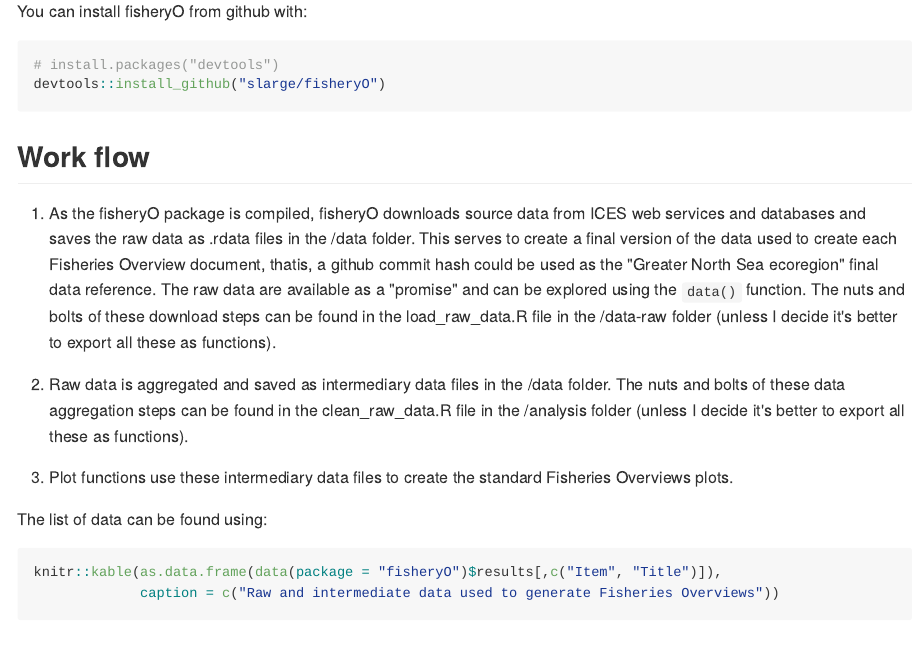
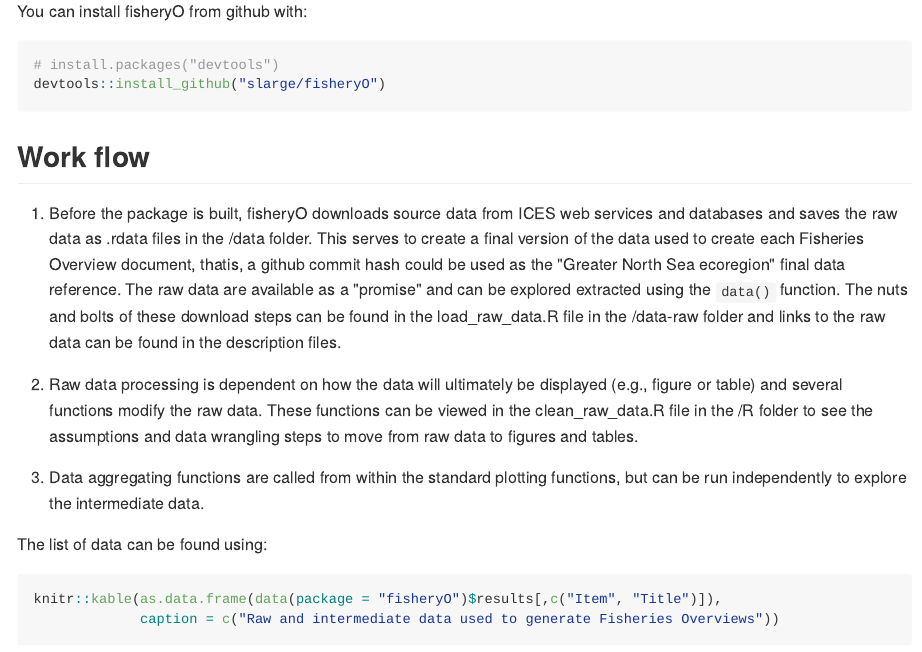
Before and after one commit to ices-tools-prod/fisheryO, an R Markdown document (README.Rmd): the page in a window 1100 px wide, from 620 px down. The pictures show the output file README.md that the author committed with the source, drawn offline in the style of GitHub; long lines of code are wrapped.

Commit message:
update workflow

````diff
--- a/README.Rmd
+++ b/README.Rmd
@@ -51,11 +51,11 @@
 
 ## Work flow
 
-1. As the fisheryO package is compiled, fisheryO downloads source data from ICES web services and databases and saves the raw data as .rdata files in the /data folder. This serves to create a final version of the data used to create each Fisheries Overview document, thatis, a github commit hash could be used as the "Greater North Sea ecoregion" final data reference. The raw data are available as a "promise" and can be explored using the `data()` function. The nuts and bolts of these download steps can be found in the load_raw_data.R file in the /data-raw folder (unless I decide it's better to export all these as functions).
+1. Before the package is built, fisheryO downloads source data from ICES web services and databases and saves the raw data as .rdata files in the /data folder. This serves to create a final version of the data used to create each Fisheries Overview document, thatis, a github commit hash could be used as the "Greater North Sea ecoregion" final data reference. The raw data are available as a "promise" and can be explored extracted using the `data()` function. The nuts and bolts of these download steps can be found in the load_raw_data.R file in the /data-raw folder and links to the raw data can be found in the description files.
 
-2. Raw data is aggregated and saved as intermediary data files in the /data folder. The nuts and bolts of these data aggregation steps can be found in the clean_raw_data.R file in the /analysis folder (unless I decide it's better to export all these as functions).
+2. Raw data processing is dependent on how the data will ultimately be displayed (e.g., figure or table) and several functions modify the raw data. These functions can be viewed in the clean_raw_data.R file in the /R folder to see the assumptions and data wrangling steps to move from raw data to figures and tables.
 
-3. Plot functions use these intermediary data files to create the standard Fisheries Overviews plots.
+3. Data aggregating functions are called from within the standard plotting functions, but can be run independently to explore the intermediate data.
 
 The list of data can be found using:
 ```{r example}
````
Also changed, not shown: README-kobe_example-1.png, README.md.
